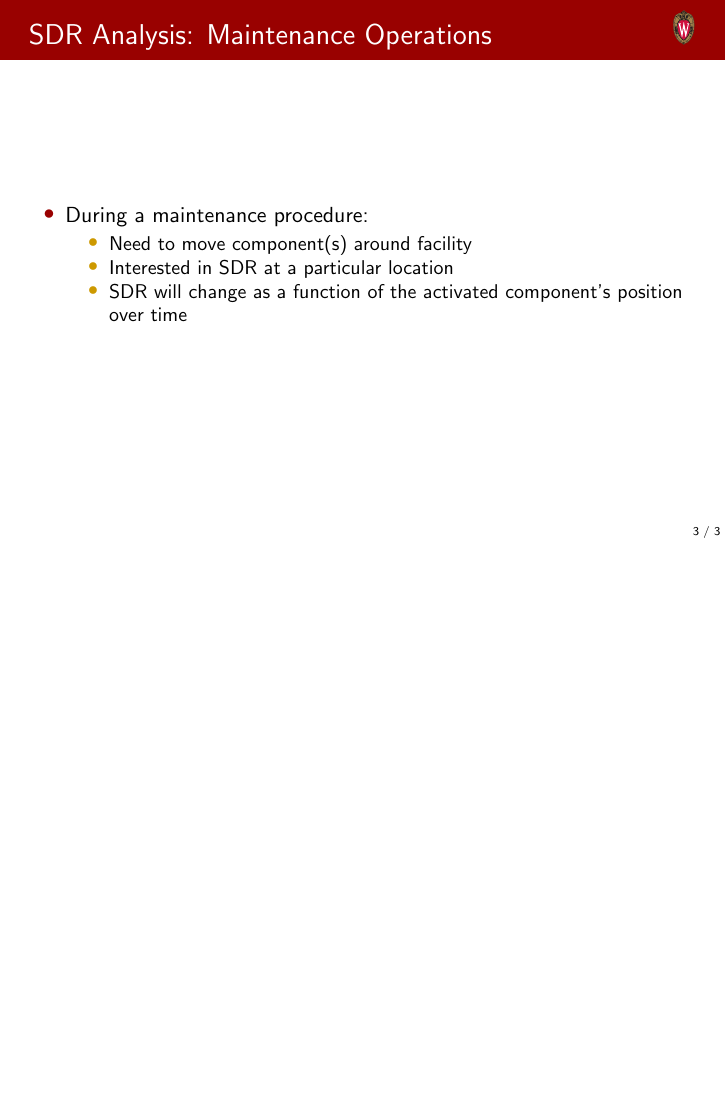
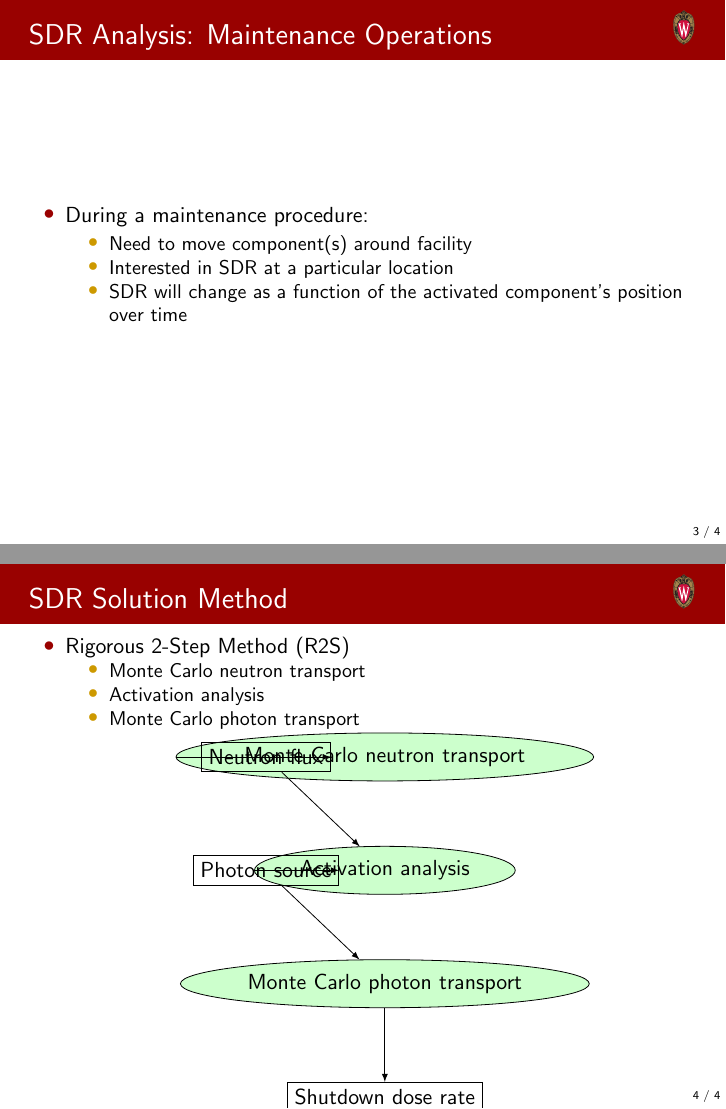
Before and after one commit to cadangelo/prelim, LaTeX slides (pres/uw-beamer-template/pres.tex): page 3 of 3 before the commit and pages 3 and 4 of 4 after it, the two joined at a grey line, the shorter picture padded with empty space. Compiled offline with pdfLaTeX.

Commit message:
started r2s chart

```diff
--- a/pres/uw-beamer-template/pres.tex
+++ b/pres/uw-beamer-template/pres.tex
@@ -1,5 +1,6 @@
 \documentclass{beamer}
-
+\usepackage{tikz}
+\usetikzlibrary{shapes,arrows}
 
 \usetheme[white]{Wisconsin}
 \begin{document}
@@ -72,4 +72,43 @@
 	\end{itemize}
 \end{frame}
 
+\begin{frame}
+\frametitle{SDR Solution Method}
+\begin{itemize}
+\item{Rigorous 2-Step Method (R2S)}
+\begin{itemize}
+\item{Monte Carlo neutron transport}
+\item{Activation analysis}
+\item{Monte Carlo photon transport}
+\end{itemize}
+\begin{figure}
+\centering
+
+        \tikzstyle{script} = [ellipse, fill=blue!20, draw, text centered, node distance=3cm]
+        \tikzstyle{code} = [ellipse, fill=green!20, draw, text centered, node distance=3cm]
+        \tikzstyle{file} = [rectangle, draw, text centered, node distance=3cm]
+        \tikzstyle{line} = [draw, -latex]
+        \tikzstyle{arrow} = [thick, ->, >=stealth]
+
+        \begin{tikzpicture}[node distance = 2 cm, auto]
+		% Optimized neutron transport
+		\node [code] (nmc) {Monte Carlo neutron transport};
+                \node [file, left of = nmc, xshift=0.9 cm] (nflux) {Neutron flux};
+		\node [code, below of = nmc, yshift=1cm] (act) {Activation analysis};
+                \node [file, left of = act, xshift=0.9cm] (psrc) {Photon source};
+		\node [code, below of = act, yshift=1cm] (pmc) {Monte Carlo photon transport};
+                \node [file, below of = pmc, yshift=1cm] (sdr) {Shutdown dose rate};
+		\path [line] (nmc) -- (nflux);
+                \path [line] (nflux) -- (act);
+                \path [line] (act) -- (psrc);
+                \path [line] (psrc) -- (pmc);
+		\path [line] (pmc) -- (sdr);
+
+	\end{tikzpicture}
+
+	\caption{R2S workflow \label{fig:r2s_flow}}
+\end{figure}
+
+\end{itemize}
+\end{frame}
 \end{document}
```
Also changed, not shown: pres/uw-beamer-template/pres.tex (1 more changed lines).
